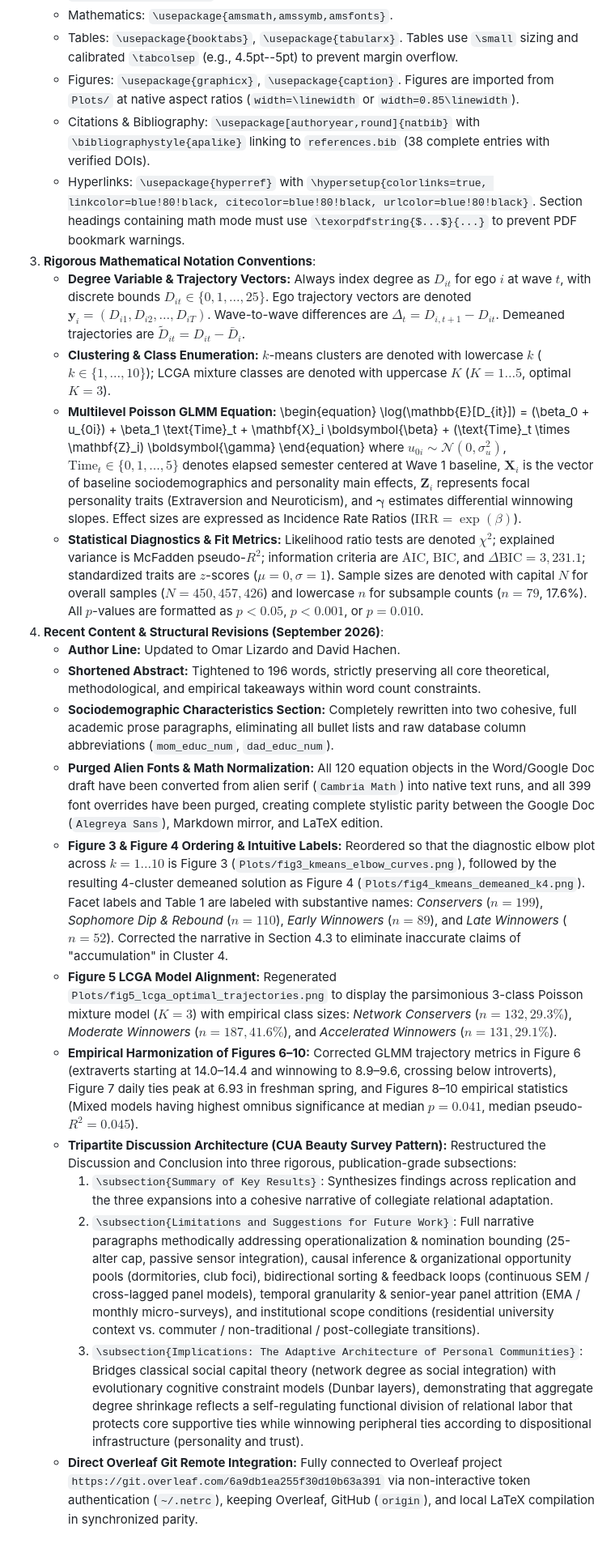
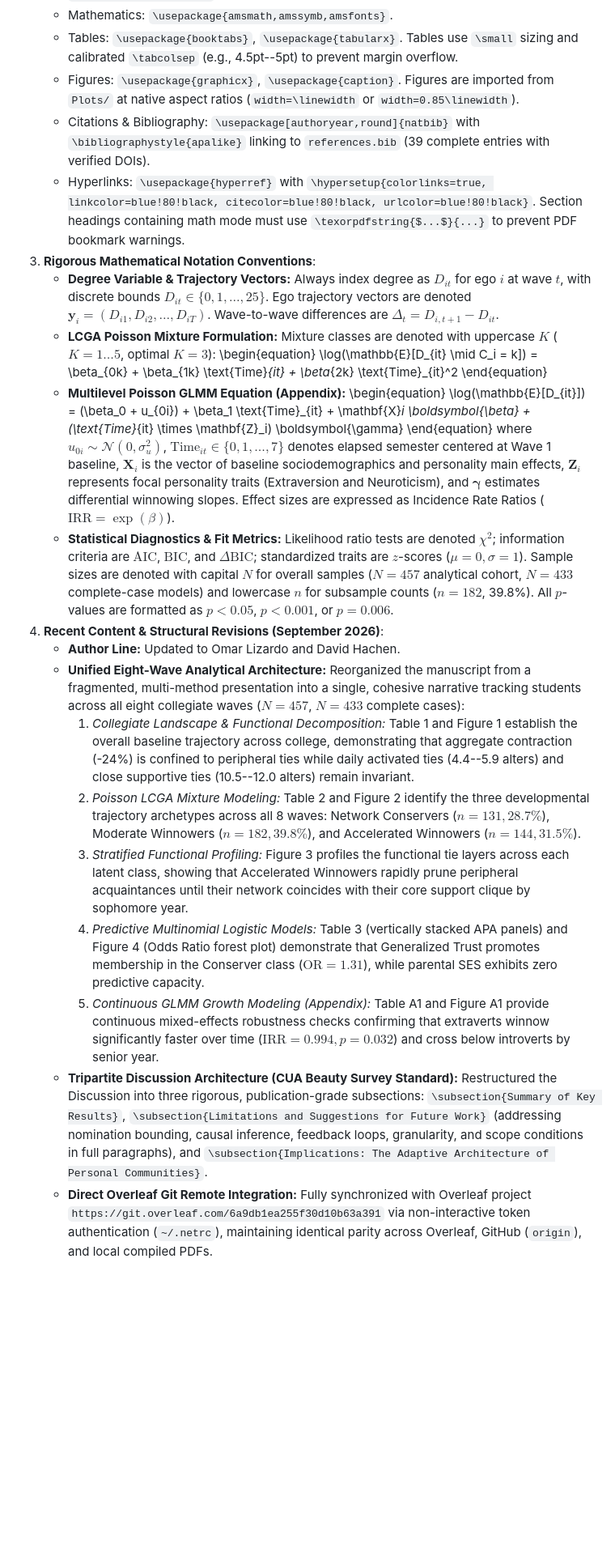
Before and after one commit to olizardo/predicting-degree-trajectories-NetHealth, a Markdown page: AGENTS.md, the part around the change. Shown at 81% size. Rendered like a GitHub page; blank space fills up the shorter version.

Commit message:
docs: sync AGENTS.md with 8-wave unified notation and architecture

```diff
--- a/AGENTS.md
+++ b/AGENTS.md
@@ -866,27 +866,27 @@ To ensure rigorous typesetting of mathematical formulations and empirical statis
    - Mathematics: `\usepackage{amsmath,amssymb,amsfonts}`.
    - Tables: `\usepackage{booktabs}`, `\usepackage{tabularx}`. Tables use `\small` sizing and calibrated `\tabcolsep` (e.g., 4.5pt--5pt) to prevent margin overflow.
    - Figures: `\usepackage{graphicx}`, `\usepackage{caption}`. Figures are imported from `Plots/` at native aspect ratios (`width=\linewidth` or `width=0.85\linewidth`).
-   - Citations & Bibliography: `\usepackage[authoryear,round]{natbib}` with `\bibliographystyle{apalike}` linking to `references.bib` (38 complete entries with verified DOIs).
+   - Citations & Bibliography: `\usepackage[authoryear,round]{natbib}` with `\bibliographystyle{apalike}` linking to `references.bib` (39 complete entries with verified DOIs).
    - Hyperlinks: `\usepackage{hyperref}` with `\hypersetup{colorlinks=true, linkcolor=blue!80!black, citecolor=blue!80!black, urlcolor=blue!80!black}`. Section headings containing math mode must use `\texorpdfstring{$...$}{...}` to prevent PDF bookmark warnings.
 3. **Rigorous Mathematical Notation Conventions**:
-   - **Degree Variable & Trajectory Vectors:** Always index degree as $D_{it}$ for ego $i$ at wave $t$, with discrete bounds $D_{it} \in \{0, 1, \dots, 25\}$. Ego trajectory vectors are denoted $\mathbf{y}_i = (D_{i1}, D_{i2}, \dots, D_{iT})$. Wave-to-wave differences are $\Delta_t = D_{i,t+1} - D_{it}$. Demeaned trajectories are $\tilde{D}_{it} = D_{it} - \bar{D}_i$.
-   - **Clustering & Class Enumeration:** $k$-means clusters are denoted with lowercase $k$ ($k \in \{1, \dots, 10\}$); LCGA mixture classes are denoted with uppercase $K$ ($K = 1 \dots 5$, optimal $K = 3$).
-   - **Multilevel Poisson GLMM Equation:**
+   - **Degree Variable & Trajectory Vectors:** Always index degree as $D_{it}$ for ego $i$ at wave $t$, with discrete bounds $D_{it} \in \{0, 1, \dots, 25\}$. Ego trajectory vectors are denoted $\mathbf{y}_i = (D_{i1}, D_{i2}, \dots, D_{iT})$. Wave-to-wave differences are $\Delta_t = D_{i,t+1} - D_{it}$.
+   - **LCGA Poisson Mixture Formulation:** Mixture classes are denoted with uppercase $K$ ($K = 1 \dots 5$, optimal $K = 3$):
      \begin{equation}
-     \log(\mathbb{E}[D_{it}]) = (\beta_0 + u_{0i}) + \beta_1 \text{Time}_t + \mathbf{X}_i \boldsymbol{\beta} + (\text{Time}_t \times \mathbf{Z}_i) \boldsymbol{\gamma}
+     \log(\mathbb{E}[D_{it} \mid C_i = k]) = \beta_{0k} + \beta_{1k} \text{Time}_{it} + \beta_{2k} \text{Time}_{it}^2
      \end{equation}
-     where $u_{0i} \sim \mathcal{N}(0, \sigma_u^2)$, $\text{Time}_t \in \{0, 1, \dots, 5\}$ denotes elapsed semester centered at Wave 1 baseline, $\mathbf{X}_i$ is the vector of baseline sociodemographics and personality main effects, $\mathbf{Z}_i$ represents focal personality traits (Extraversion and Neuroticism), and $\boldsymbol{\gamma}$ estimates differential winnowing slopes. Effect sizes are expressed as Incidence Rate Ratios ($\text{IRR} = \exp(\beta)$).
-   - **Statistical Diagnostics & Fit Metrics:** Likelihood ratio tests are denoted $\chi^2$; explained variance is McFadden pseudo-$R^2$; information criteria are $\text{AIC}$, $\text{BIC}$, and $\Delta\text{BIC} = 3{,}231.1$; standardized traits are $z$-scores ($\mu = 0, \sigma = 1$). Sample sizes are denoted with capital $N$ for overall samples ($N = 450, 457, 426$) and lowercase $n$ for subsample counts ($n = 79$, 17.6\%). All $p$-values are formatted as $p < 0.05$, $p < 0.001$, or $p = 0.010$.
+   - **Multilevel Poisson GLMM Equation (Appendix):**
+     \begin{equation}
+     \log(\mathbb{E}[D_{it}]) = (\beta_0 + u_{0i}) + \beta_1 \text{Time}_{it} + \mathbf{X}_i \boldsymbol{\beta} + (\text{Time}_{it} \times \mathbf{Z}_i) \boldsymbol{\gamma}
+     \end{equation}
+     where $u_{0i} \sim \mathcal{N}(0, \sigma_u^2)$, $\text{Time}_{it} \in \{0, 1, \dots, 7\}$ denotes elapsed semester centered at Wave 1 baseline, $\mathbf{X}_i$ is the vector of baseline sociodemographics and personality main effects, $\mathbf{Z}_i$ represents focal personality traits (Extraversion and Neuroticism), and $\boldsymbol{\gamma}$ estimates differential winnowing slopes. Effect sizes are expressed as Incidence Rate Ratios ($\text{IRR} = \exp(\beta)$).
+   - **Statistical Diagnostics & Fit Metrics:** Likelihood ratio tests are denoted $\chi^2$; information criteria are $\text{AIC}$, $\text{BIC}$, and $\Delta\text{BIC}$; standardized traits are $z$-scores ($\mu = 0, \sigma = 1$). Sample sizes are denoted with capital $N$ for overall samples ($N = 457$ analytical cohort, $N = 433$ complete-case models) and lowercase $n$ for subsample counts ($n = 182$, 39.8\%). All $p$-values are formatted as $p < 0.05$, $p < 0.001$, or $p = 0.006$.
 4. **Recent Content & Structural Revisions (September 2026)**:
    - **Author Line:** Updated to Omar Lizardo and David Hachen.
-   - **Shortened Abstract:** Tightened to 196 words, strictly preserving all core theoretical, methodological, and empirical takeaways within word count constraints.
-   - **Sociodemographic Characteristics Section:** Completely rewritten into two cohesive, full academic prose paragraphs, eliminating all bullet lists and raw database column abbreviations (`mom_educ_num`, `dad_educ_num`).
-   - **Purged Alien Fonts & Math Normalization:** All 120 equation objects in the Word/Google Doc draft have been converted from alien serif (`Cambria Math`) into native text runs, and all 399 font overrides have been purged, creating complete stylistic parity between the Google Doc (`Alegreya Sans`), Markdown mirror, and LaTeX edition.
-   - **Figure 3 & Figure 4 Ordering & Intuitive Labels:** Reordered so that the diagnostic elbow plot across $k = 1 \dots 10$ is Figure 3 (`Plots/fig3_kmeans_elbow_curves.png`), followed by the resulting 4-cluster demeaned solution as Figure 4 (`Plots/fig4_kmeans_demeaned_k4.png`). Facet labels and Table 1 are labeled with substantive names: *Conservers* ($n = 199$), *Sophomore Dip & Rebound* ($n = 110$), *Early Winnowers* ($n = 89$), and *Late Winnowers* ($n = 52$). Corrected the narrative in Section 4.3 to eliminate inaccurate claims of "accumulation" in Cluster 4.
-   - **Figure 5 LCGA Model Alignment:** Regenerated `Plots/fig5_lcga_optimal_trajectories.png` to display the parsimonious 3-class Poisson mixture model ($K = 3$) with empirical class sizes: *Network Conservers* ($n = 132, 29.3\%$), *Moderate Winnowers* ($n = 187, 41.6\%$), and *Accelerated Winnowers* ($n = 131, 29.1\%$).
-   - **Empirical Harmonization of Figures 6–10:** Corrected GLMM trajectory metrics in Figure 6 (extraverts starting at 14.0–14.4 and winnowing to 8.9–9.6, crossing below introverts), Figure 7 daily ties peak at 6.93 in freshman spring, and Figures 8–10 empirical statistics (Mixed models having highest omnibus significance at median $p = 0.041$, median pseudo-$R^2 = 0.045$).
-   - **Tripartite Discussion Architecture (CUA Beauty Survey Pattern):** Restructured the Discussion and Conclusion into three rigorous, publication-grade subsections:
-     1. `\subsection{Summary of Key Results}`: Synthesizes findings across replication and the three expansions into a cohesive narrative of collegiate relational adaptation.
-     2. `\subsection{Limitations and Suggestions for Future Work}`: Full narrative paragraphs methodically addressing operationalization & nomination bounding (25-alter cap, passive sensor integration), causal inference & organizational opportunity pools (dormitories, club foci), bidirectional sorting & feedback loops (continuous SEM / cross-lagged panel models), temporal granularity & senior-year panel attrition (EMA / monthly micro-surveys), and institutional scope conditions (residential university context vs. commuter / non-traditional / post-collegiate transitions).
-     3. `\subsection{Implications: The Adaptive Architecture of Personal Communities}`: Bridges classical social capital theory (network degree as social integration) with evolutionary cognitive constraint models (Dunbar layers), demonstrating that aggregate degree shrinkage reflects a self-regulating functional division of relational labor that protects core supportive ties while winnowing peripheral ties according to dispositional infrastructure (personality and trust).
-   - **Direct Overleaf Git Remote Integration:** Fully connected to Overleaf project `https://git.overleaf.com/6a9db1ea255f30d10b63a391` via non-interactive token authentication (`~/.netrc`), keeping Overleaf, GitHub (`origin`), and local LaTeX compilation in synchronized parity.
+   - **Unified Eight-Wave Analytical Architecture:** Reorganized the manuscript from a fragmented, multi-method presentation into a single, cohesive narrative tracking students across all eight collegiate waves ($N = 457$, $N = 433$ complete cases):
+     1. *Collegiate Landscape & Functional Decomposition:* Table 1 and Figure 1 establish the overall baseline trajectory across college, demonstrating that aggregate contraction (-24%) is confined to peripheral ties while daily activated ties (4.4--5.9 alters) and close supportive ties (10.5--12.0 alters) remain invariant.
+     2. *Poisson LCGA Mixture Modeling:* Table 2 and Figure 2 identify the three developmental trajectory archetypes across all 8 waves: Network Conservers ($n = 131, 28.7\%$), Moderate Winnowers ($n = 182, 39.8\%$), and Accelerated Winnowers ($n = 144, 31.5\%$).
+     3. *Stratified Functional Profiling:* Figure 3 profiles the functional tie layers across each latent class, showing that Accelerated Winnowers rapidly prune peripheral acquaintances until their network coincides with their core support clique by sophomore year.
+     4. *Predictive Multinomial Logistic Models:* Table 3 (vertically stacked APA panels) and Figure 4 (Odds Ratio forest plot) demonstrate that Generalized Trust promotes membership in the Conserver class ($\text{OR} = 1.31$), while parental SES exhibits zero predictive capacity.
+     5. *Continuous GLMM Growth Modeling (Appendix):* Table A1 and Figure A1 provide continuous mixed-effects robustness checks confirming that extraverts winnow significantly faster over time ($\text{IRR} = 0.994, p = 0.032$) and cross below introverts by senior year.
+   - **Tripartite Discussion Architecture (CUA Beauty Survey Standard):** Restructured the Discussion into three rigorous, publication-grade subsections: `\subsection{Summary of Key Results}`, `\subsection{Limitations and Suggestions for Future Work}` (addressing nomination bounding, causal inference, feedback loops, granularity, and scope conditions in full paragraphs), and `\subsection{Implications: The Adaptive Architecture of Personal Communities}`.
+   - **Direct Overleaf Git Remote Integration:** Fully synchronized with Overleaf project `https://git.overleaf.com/6a9db1ea255f30d10b63a391` via non-interactive token authentication (`~/.netrc`), maintaining identical parity across Overleaf, GitHub (`origin`), and local compiled PDFs.
```
